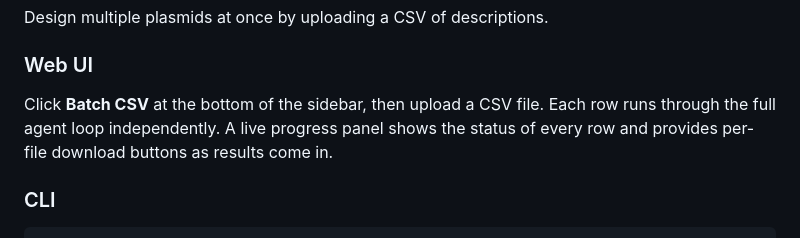
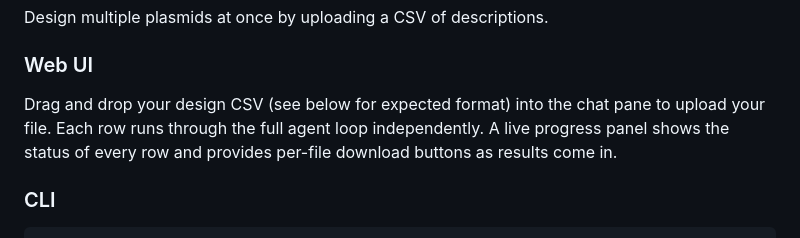
Before and after one commit to alekkemeny-ant/claude-plasmids, a Markdown page: README.md, the part around the change. Rendered like a GitHub page.

Commit message:
Revise CSV upload instructions in README
Updated instructions for uploading CSV files in the Web UI section.

```diff
--- a/README.md
+++ b/README.md
@@ -240,7 +240,7 @@ Design multiple plasmids at once by uploading a CSV of descriptions.
 
 ### Web UI
 
-Click **Batch CSV** at the bottom of the sidebar, then upload a CSV file. Each row runs through the full agent loop independently. A live progress panel shows the status of every row and provides per-file download buttons as results come in.
+Drag and drop your design CSV (see below for expected format) into the chat pane to upload your file. Each row runs through the full agent loop independently. A live progress panel shows the status of every row and provides per-file download buttons as results come in.
 
 ### CLI
 
```
